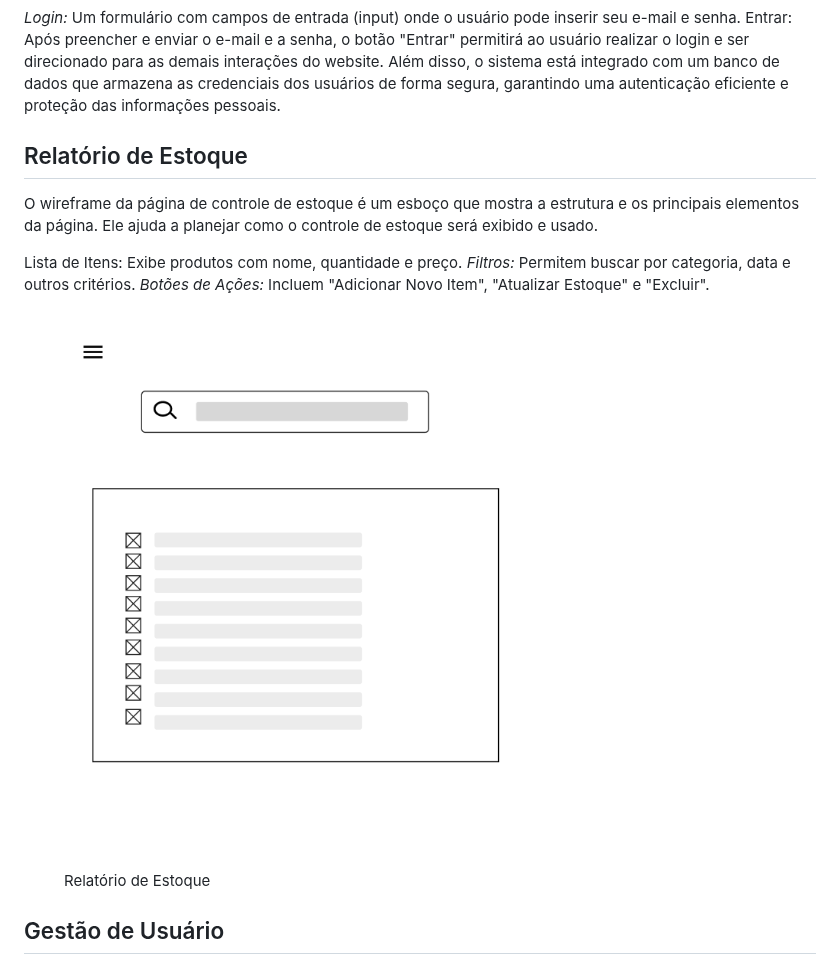
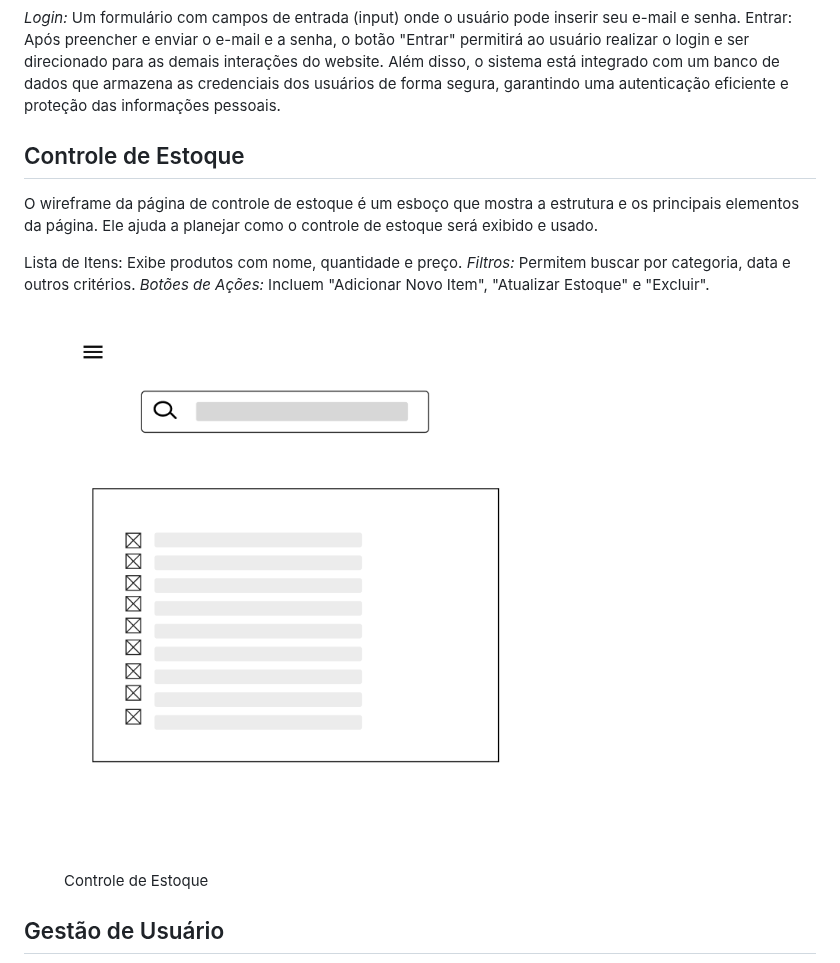
Before and after one commit to jumonik09/Azure-SmartStock-PUC, a Markdown page: docs/04-Projeto de Interface.md, the part around the change. GitHub-like rendering.

Commit message:
Update 04-Projeto de Interface.md correcao texto - controle de estoque
alteracao controle de estoque

```diff
--- a/docs/04-Projeto de Interface.md
+++ b/docs/04-Projeto de Interface.md
@@ -33,7 +33,7 @@ Entrar: Após preencher e enviar o e-mail e a senha, o botão "Entrar" permitir
 Além disso, o sistema está integrado com um banco de dados que armazena as credenciais dos usuários de forma segura, garantindo uma autenticação eficiente e proteção das informações pessoais.<em>
 
 
-## Relatório de Estoque
+## Controle de Estoque
 
 
 O wireframe da página de controle de estoque é um esboço que mostra a estrutura e os principais elementos da página. Ele ajuda a planejar como o controle de estoque será exibido e usado.
@@ -43,7 +43,7 @@ O wireframe da página de controle de estoque é um esboço que mostra a estrutu
 <em> Botões de Ações:</em>  Incluem "Adicionar Novo Item", "Atualizar Estoque" e "Excluir".
 
 <figure>
-  <img src="img/controle-de-estoque.png"> <figcaption>Relatório de Estoque</figcaption>
+  <img src="img/controle-de-estoque.png"> <figcaption>Controle de Estoque</figcaption>
 </figure>
 
 ## Gestão de Usuário
```
